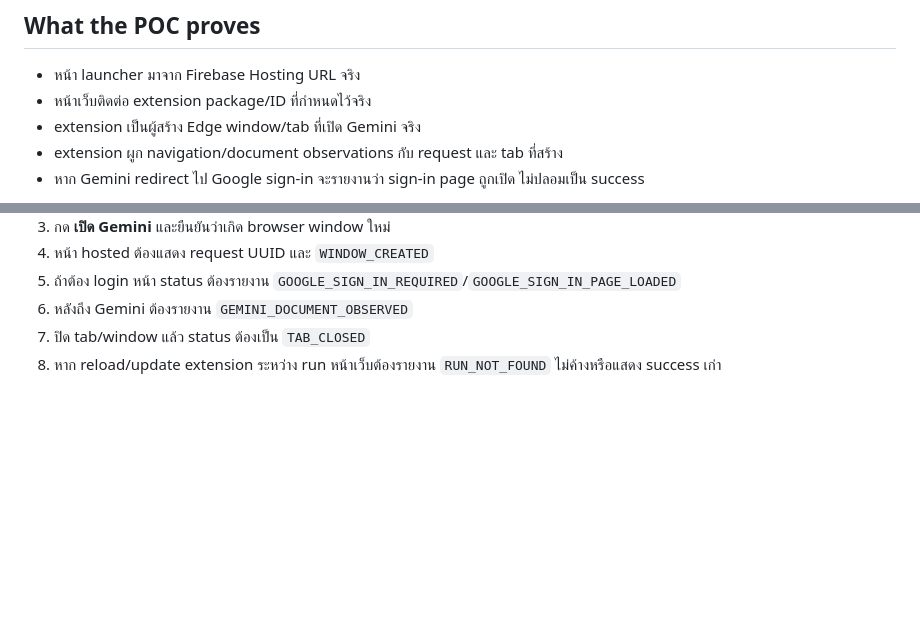
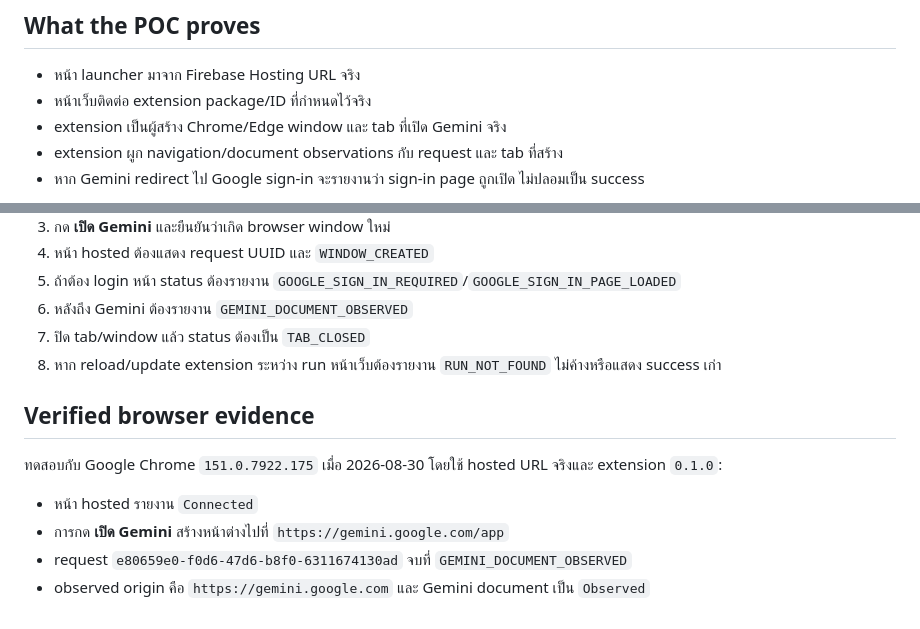
Before and after one commit to Senkira/poc-sso-by-extenstion, a Markdown page: README.md, 2 parts joined by grey strips. Rendered like a GitHub page; blank space fills up the shorter version.

Commit message:
docs: record Chrome extension E2E evidence

```diff
--- a/README.md
+++ b/README.md
@@ -21,7 +21,7 @@ https://poc-after-sso-login-gemini.web.app/
 
 - หน้า launcher มาจาก Firebase Hosting URL จริง
 - หน้าเว็บติดต่อ extension package/ID ที่กำหนดไว้จริง
-- extension เป็นผู้สร้าง Edge window/tab ที่เปิด Gemini จริง
+- extension เป็นผู้สร้าง Chrome/Edge window และ tab ที่เปิด Gemini จริง
 - extension ผูก navigation/document observations กับ request และ tab ที่สร้าง
 - หาก Gemini redirect ไป Google sign-in จะรายงานว่า sign-in page ถูกเปิด ไม่ปลอมเป็น success
 
@@ -70,3 +70,12 @@ npx --yes firebase-tools deploy --only hosting --project poc-after-sso-login-gem
 6. หลังถึง Gemini ต้องรายงาน `GEMINI_DOCUMENT_OBSERVED`
 7. ปิด tab/window แล้ว status ต้องเป็น `TAB_CLOSED`
 8. หาก reload/update extension ระหว่าง run หน้าเว็บต้องรายงาน `RUN_NOT_FOUND` ไม่ค้างหรือแสดง success เก่า
+
+## Verified browser evidence
+
+ทดสอบกับ Google Chrome `151.0.7922.175` เมื่อ 2026-08-30 โดยใช้ hosted URL จริงและ extension `0.1.0`:
+
+- หน้า hosted รายงาน `Connected`
+- การกด **เปิด Gemini** สร้างหน้าต่างไปที่ `https://gemini.google.com/app`
+- request `e80659e0-f0d6-47d6-b8f0-6311674130ad` จบที่ `GEMINI_DOCUMENT_OBSERVED`
+- observed origin คือ `https://gemini.google.com` และ Gemini document เป็น `Observed`
```
